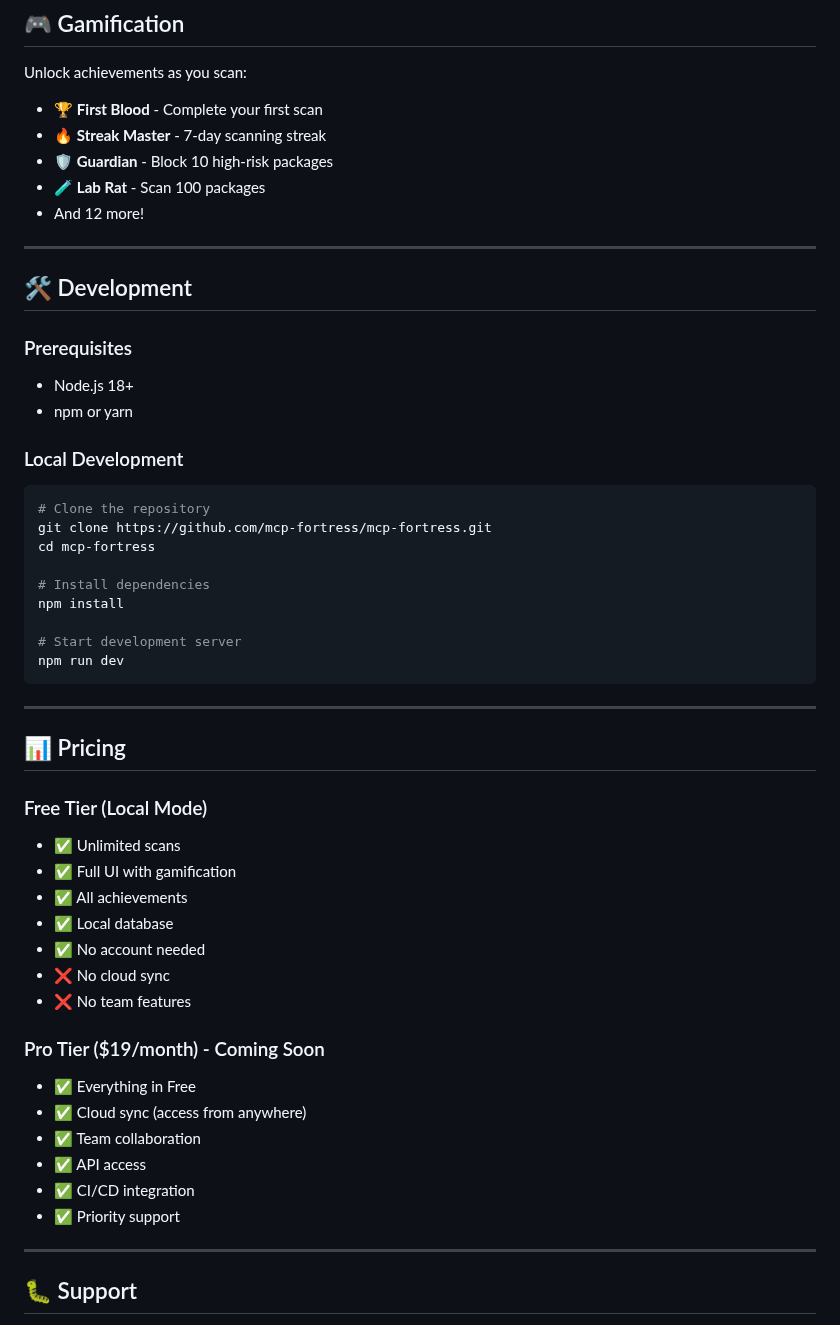
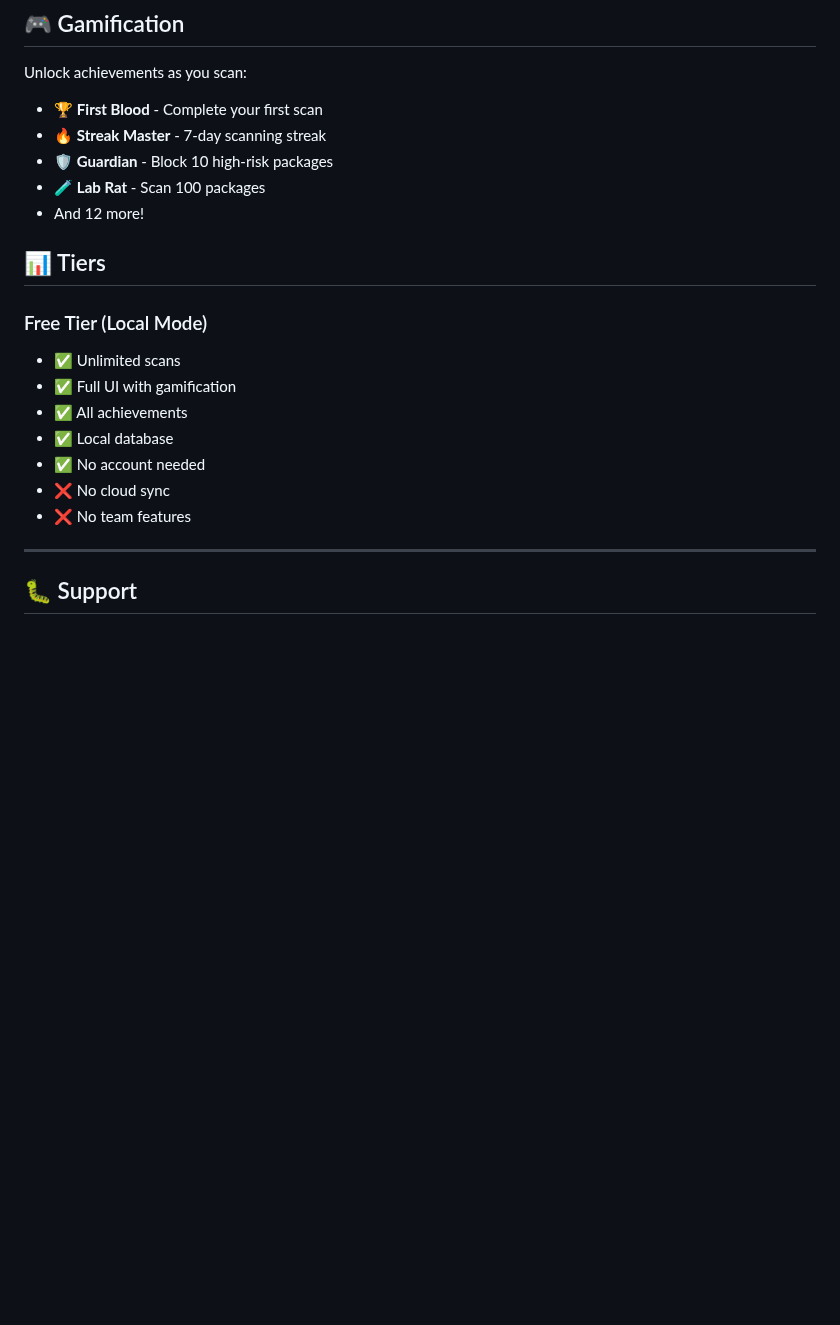
Before and after one commit to mcp-fortress/mcp-fortress, a Markdown page: README.md, the part around one of its changes. Drawn GitHub-style; blank space fills up the shorter version.

````diff
--- a/README.md
+++ b/README.md
@@ -183,31 +158,7 @@ Unlock achievements as you scan:
 - 🧪 **Lab Rat** - Scan 100 packages
 - And 12 more!
 
----
-
-## 🛠️ Development
-
-### Prerequisites
-- Node.js 18+
-- npm or yarn
-
-### Local Development
-
-```bash
-# Clone the repository
-git clone https://github.com/mcp-fortress/mcp-fortress.git
-cd mcp-fortress
-
-# Install dependencies
-npm install
-
-# Start development server
-npm run dev
-```
-
----
-
-## 📊 Pricing
+## 📊 Tiers
 
 ### Free Tier (Local Mode)
 - ✅ Unlimited scans
@@ -217,14 +168,6 @@ npm run dev
 - ✅ No account needed
 - ❌ No cloud sync
 - ❌ No team features
-
-### Pro Tier ($19/month) - Coming Soon
-- ✅ Everything in Free
-- ✅ Cloud sync (access from anywhere)
-- ✅ Team collaboration
-- ✅ API access
-- ✅ CI/CD integration
-- ✅ Priority support
 
 ---
 
````
Also changed, not shown: other parts of README.md (+0 -25 lines).
